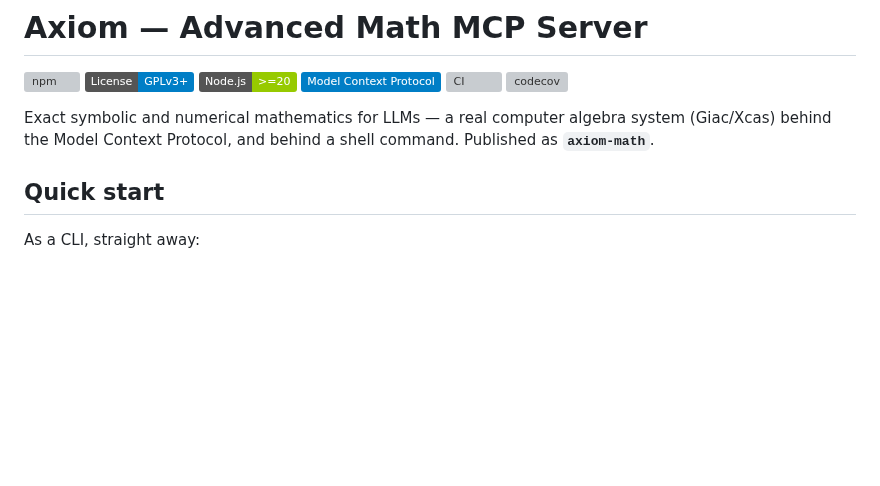
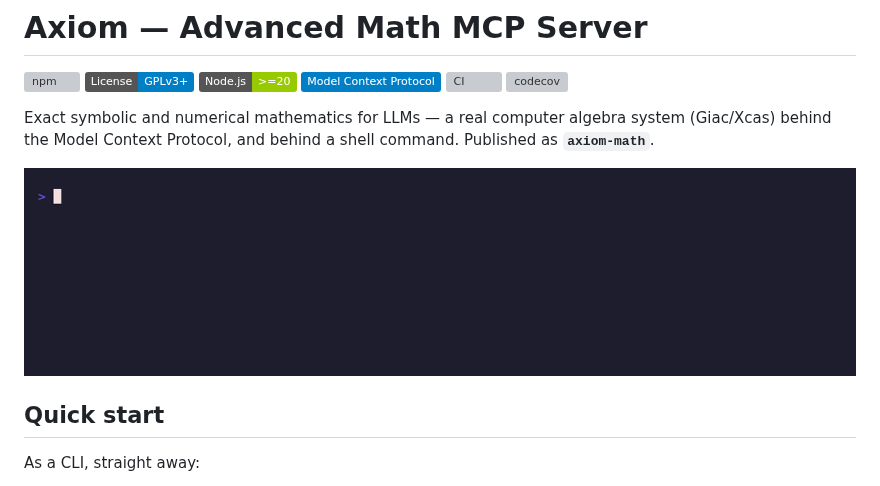
Before and after one commit to tufantunc/axiom-advanced-math-mcp, a Markdown page: README.md, the part around the change. Drawn GitHub-style; pictures changed too: docs/demo.gif (added); badges without logos; blank space fills up the shorter version; grey boxes are pictures that could not be loaded.

Commit message:
docs: add a demo recording to the README
The first thing a reader sees is now the failure the project exists for:
d/dx(x^x), where a model reaches for the power rule and answers x*x^(x-1). The
recording shows `verify` refuting it with the CAS's own working —
simplify(LHS - RHS) = x^x*ln(x), expected 0 — then the correct derivative
confirmed, an exact improper integral, and the exit code driving a shell
conditional.

Scripted with VHS rather than screen-captured, so `vhs docs/demo.tape`
reproduces it and the tape is reviewable. 0.21 MB, 29 s, and outside the npm
`files` list so it does not ship in the package.

Three rendering constraints are documented in the tape because each one
produced a broken take before it was understood: narration must be plain ASCII
(an em-dash desynchronises VHS's cursor tracking and scrambles the line), no
line may wrap, and a multi-line command output leaves the terminal
desynchronised so that every narration line typed afterwards is echoed twice
for the remainder of the recording. The last one is why the tape clears between
beats — a fresh screen always renders the next line once.

Every frame was checked by extracting it from the finished GIF rather than
trusting that the tape described what came out.

```diff
--- a/README.md
+++ b/README.md
@@ -10,6 +10,8 @@
 Exact symbolic and numerical mathematics for LLMs — a real computer algebra
 system (Giac/Xcas) behind the Model Context Protocol, and behind a shell
 command. Published as **`axiom-math`**.
+
+![Axiom catching a wrong derivative, then computing an exact integral](docs/demo.gif)
 
 ## Quick start
 
```
Also changed, not shown: 1 other file.
